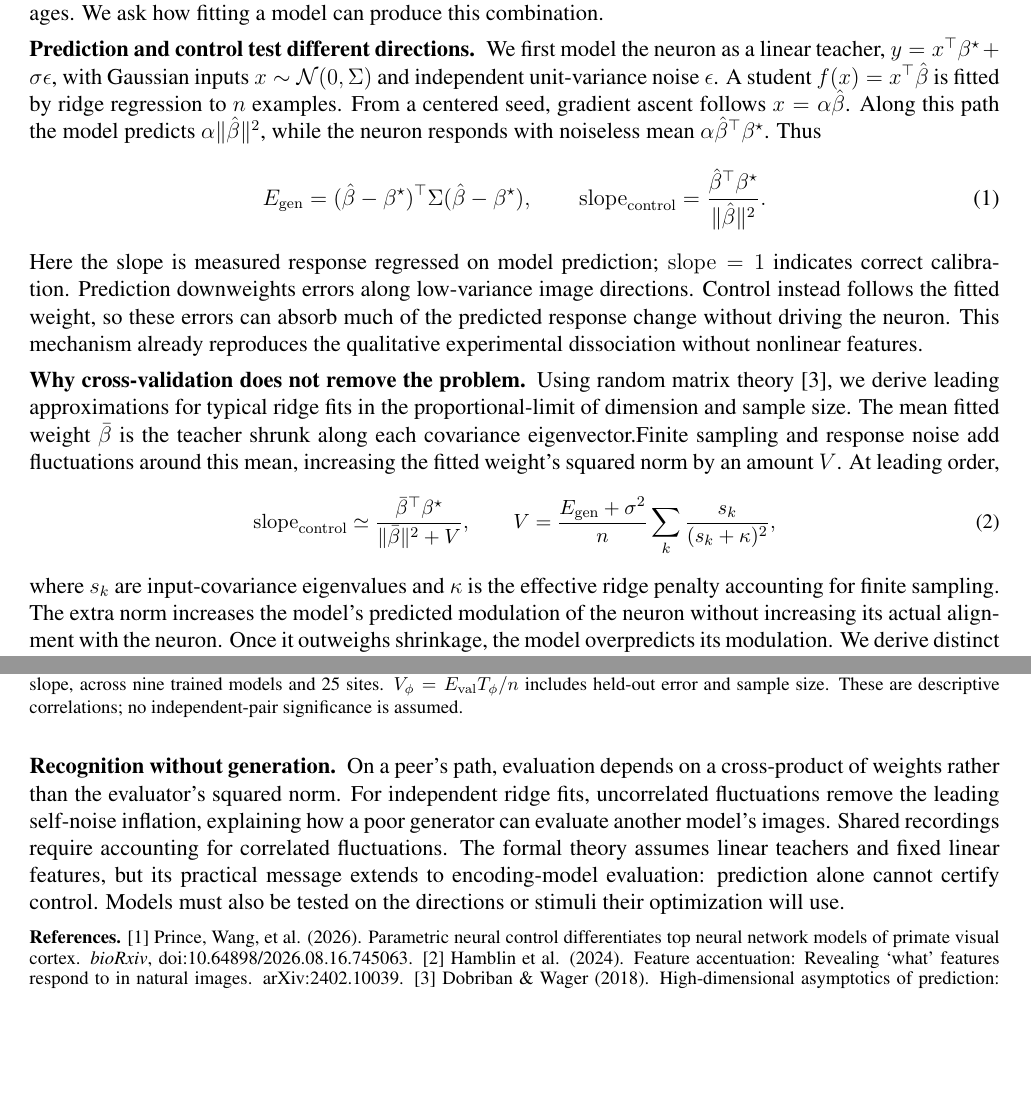
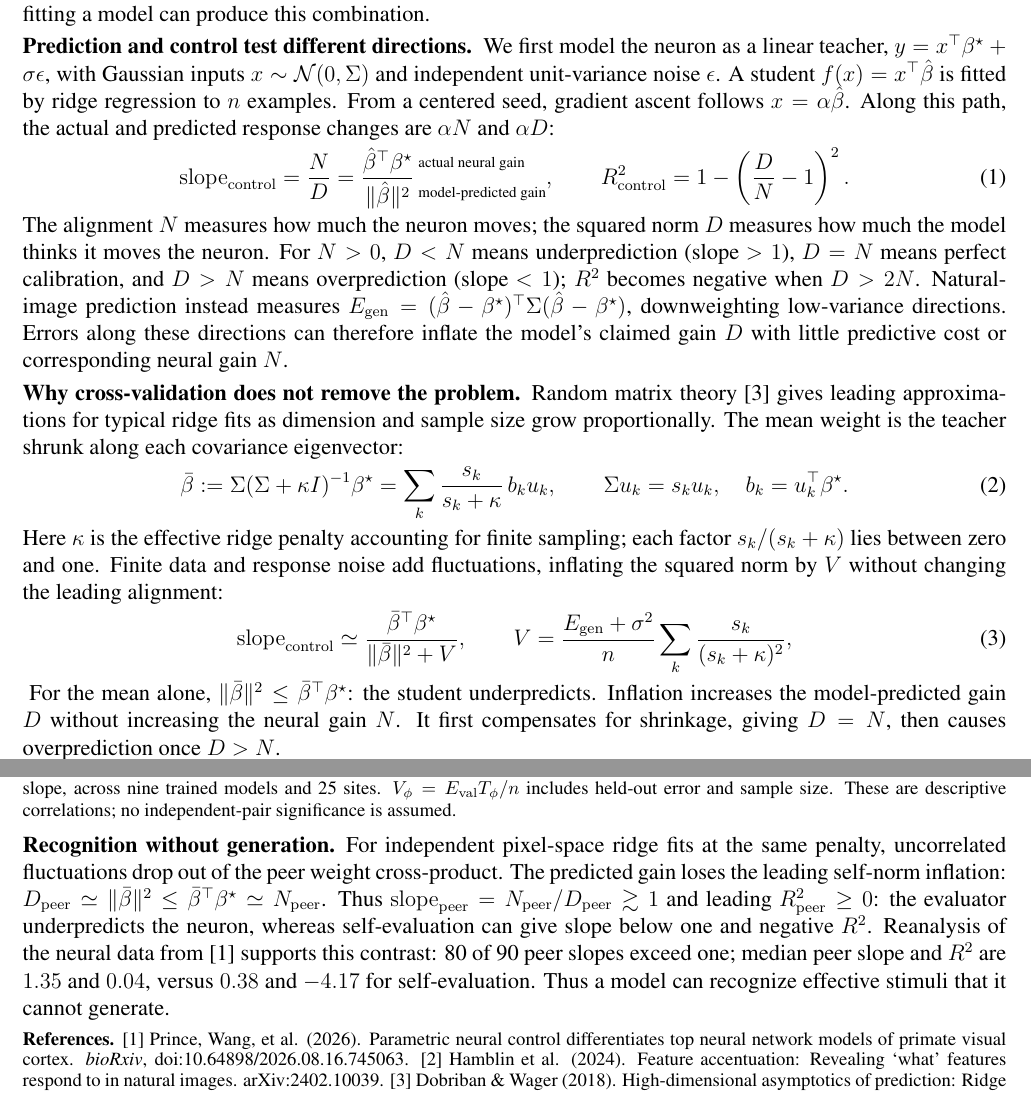
Before and after one commit to Animadversio/AccentuationPredictionRMTDissociation, a LaTeX document (cosyne2027_abstract_v4_narrative.tex): two parts of pages 1 and 3 of 3, joined at a grey line, cut so that both start at the same text, the shorter picture padded with empty space. Compiled offline with pdfLaTeX.

Commit message:
edit abstract

```diff
--- a/cosyne2027_abstract_v4_narrative.tex
+++ b/cosyne2027_abstract_v4_narrative.tex
@@ -31,19 +35,30 @@ Encoding models of visual cortex are increasingly used to design images that dri
 Prince, Wang, et al.~[1] fitted deep-network encoding models to naturalistic-image responses from macaque V3/V4, inferotemporal cortex and superior temporal sulcus. Each model then modified seed images to reach graded predicted response targets, using feature accentuation~[2]; the images were presented to the same neural sites. Across nine trained models and an untrained baseline, prediction and control gave different rankings. The trained models had similar natural-image predictivity, but their control stimuli differed visibly and often added high-frequency structure with little effect on the neuron. Some unsuccessful controllers nevertheless predicted responses to a successful model's images. We ask how fitting a model can produce this combination.
 
 \head{Prediction and control test different directions.}
-We first model the neuron as a linear teacher, $y=x^\top\bt+\sigma\epsilon$, with Gaussian inputs $x\sim\mathcal N(0,\Sigma)$ and independent unit-variance noise $\epsilon$. A student $f(x)=x^\top\bh$ is fitted by ridge regression to $n$ examples. From a centered seed, gradient ascent follows $x=\alpha\bh$. Along this path the model predicts $\alpha\|\bh\|^2$, while the neuron responds with noiseless mean $\alpha\bh^\top\bt$. Thus
+We first model the neuron as a linear teacher, $y=x^\top\bt+\sigma\epsilon$, with Gaussian inputs $x\sim\mathcal N(0,\Sigma)$ and independent unit-variance noise $\epsilon$. A student $f(x)=x^\top\bh$ is fitted by ridge regression to $n$ examples. From a centered seed, gradient ascent follows $x=\alpha\bh$. Along this path, the actual and predicted response changes are $\alpha N$ and $\alpha D$:
 \begin{equation}
-E_{\rm gen}=(\bh-\bt)^\top\Sigma(\bh-\bt),
-\qquad
-\mathrm{slope}_{\rm control}=\frac{\bh^\top\bt}{\|\bh\|^2}.
+\mathrm{slope}_{\rm control}=\frac ND=
+\frac{\bh^\top\bt}{\|\bh\|^2}\,
+\begin{subarray}{l}
+\text{actual neural gain}\\[8pt]
+\text{model-predicted gain}
+\end{subarray},
+\qquad R^2_{\rm control}=1-\left(\frac DN-1\right)^2.
 \label{eq:geometry}
 \end{equation}
-Here the slope is measured response regressed on model prediction; $\mathrm{slope}=1$ indicates correct calibration. Prediction downweights errors along low-variance image directions. Control instead follows the fitted weight, so these errors can absorb much of the predicted response change without driving the neuron. This mechanism already reproduces the qualitative experimental dissociation without nonlinear features.
+The alignment $N$ measures how much the neuron moves; the squared norm $D$ measures how much the model thinks it moves the neuron. For $N>0$, $D<N$ means underprediction (slope $>1$), $D=N$ means perfect calibration, and $D>N$ means overprediction (slope $<1$); $R^2$ becomes negative when $D>2N$. Natural-image prediction instead measures $E_{\rm gen}=(\bh-\bt)^\top\Sigma(\bh-\bt)$, downweighting low-variance directions. Errors along these directions can therefore inflate the model's claimed gain $D$ with little predictive cost or corresponding neural gain $N$.
 
 \head{Why cross-validation does not remove the problem.}
-Using random matrix theory~[3], we derive leading approximations for typical ridge fits in the proportional-limit of dimension and sample size. The mean fitted weight $\mb$ is the teacher shrunk along each covariance eigenvector.%, with effective regularization $\kappa$
-Finite sampling and response noise add fluctuations around this mean, increasing the fitted weight's squared norm by an amount $V$. At leading order,
-\begin{equation}\small
+Random matrix theory~[3] gives leading approximations for typical ridge fits as dimension and sample size grow proportionally. The mean weight is the teacher shrunk along each covariance eigenvector:
+\begin{equation}
+\mb:=\Sigma(\Sigma+\kappa I)^{-1}\bt
+=\sum_k\frac{s_k}{s_k+\kappa}\,b_k u_k,
+\qquad \Sigma u_k=s_k u_k,\quad b_k=u_k^\top\bt.
+\label{eq:mean-shrinkage}
+\end{equation}
+Here $\kappa$ is the effective ridge penalty accounting for finite sampling; each factor $s_k/(s_k+\kappa)$ lies between zero and one.
+Finite data and response noise add fluctuations, inflating the squared norm by $V$ without changing the leading alignment:
+\begin{equation}
 \mathrm{slope}_{\rm control}\simeq
 \frac{\mb^\top\bt}{\|\mb\|^2+V},
 \qquad
@@ -51,5 +66,5 @@ V=\frac{E_{\rm gen}+\sigma^2}{n}
 \sum_k\frac{s_k}{(s_k+\kappa)^2},
 \label{eq:inflation}
 \end{equation}
-where $s_k$ are input-covariance eigenvalues and $\kappa$ is the effective ridge penalty accounting for finite sampling. The extra norm increases the model's predicted modulation of the neuron without increasing its actual alignment with the neuron. Once it outweighs shrinkage, the model overpredicts its modulation.
-We derive distinct spectral conditions for prediction-optimal and control-calibrated regularization: their optima generally differ for anisotropic inputs and a structured teacher. Natural-image simulations confirm that cross-validation can retain good prediction while control deteriorates (Fig.~1A).
+\begin{samepage}
+For the mean alone, $\|\mb\|^2\le\mb^\top\bt$: the student underpredicts. Inflation increases the model-predicted gain $D$ without increasing the neural gain $N$. It first compensates for shrinkage, giving $D=N$, then causes overprediction once $D>N$.\par
@@ -78,10 +96,10 @@ For nonlinear features $\phi$, we retain the spectral weights $s_k/(s_k+\kappa)^
 \textbf{A}~Natural-image ridge ($d=10^4$, $n=10^3$): prediction stays good while control $R^2$ becomes negative. Lines: theory; markers/band: Monte Carlo; dotted: empirical cross-validation.
 \textbf{B}~Feature rotations preserve prediction (blue) but impair control (orange); shades denote noise levels.
 \textbf{C}~Reported correlations of log predictors with site-centered control slope, across nine trained models and 25 sites. $V_\phi=E_{\rm val}T_\phi/n$ includes held-out error and sample size. These are descriptive correlations; no independent-pair significance is assumed.}
-\end{center}
+\end{minipage}\par\vspace{3pt}
 
 \head{Recognition without generation.}
-On a peer's path, evaluation depends on a cross-product of weights rather than the evaluator's squared norm. For independent ridge fits, uncorrelated fluctuations remove the leading self-noise inflation, explaining how a poor generator can evaluate another model's images. Shared recordings require accounting for correlated fluctuations. The formal theory assumes linear teachers and fixed linear features, but its practical message extends to encoding-model evaluation: prediction alone cannot certify control. Models must also be tested on the directions or stimuli their optimization will use.
+For independent pixel-space ridge fits at the same penalty, uncorrelated fluctuations drop out of the peer weight cross-product. The predicted gain loses the leading self-norm inflation: $D_{\rm peer}\simeq\|\mb\|^2\le\mb^\top\bt\simeq N_{\rm peer}$. Thus $\mathrm{slope}_{\rm peer}=N_{\rm peer}/D_{\rm peer}\gtrsim1$ and leading $R^2_{\rm peer}\ge0$: the evaluator underpredicts the neuron, whereas self-evaluation can give slope below one and negative $R^2$. Reanalysis of the neural data from~[1] supports this contrast: 80 of 90 peer slopes exceed one; median peer slope and $R^2$ are $1.35$ and $0.04$, versus $0.38$ and $-4.17$ for self-evaluation. Thus a model can recognize effective stimuli that it cannot generate.
 
 \vspace{2pt}
 {\fontsize{10}{11}\selectfont
```
Also changed, not shown: cosyne2027_abstract_v4_narrative.tex (25 more changed lines).
